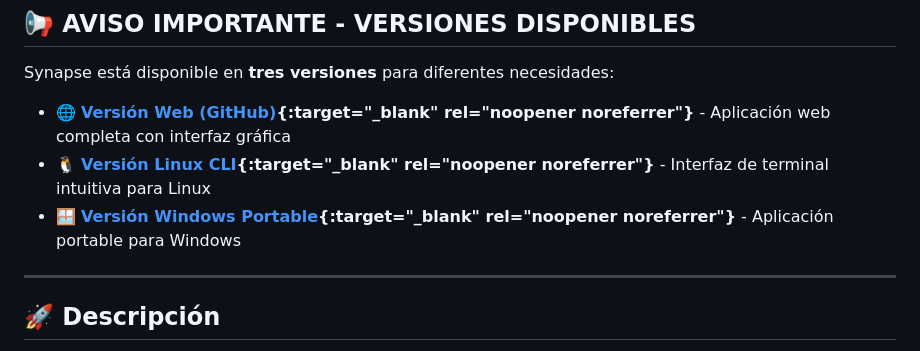
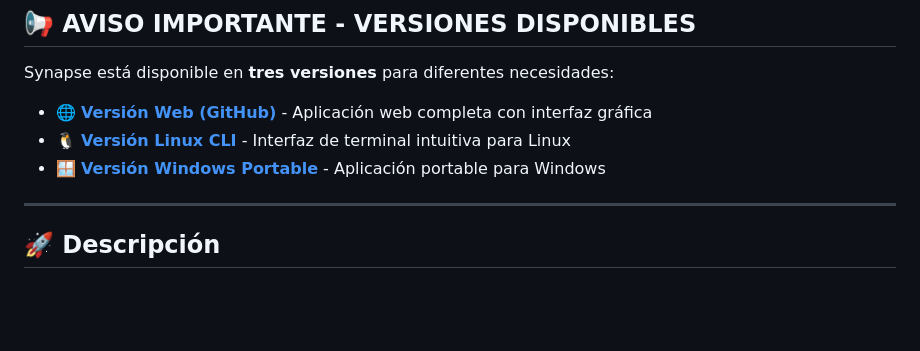
Before and after one commit to CodeByJesus/synapse-web, a Markdown page: README.md, the part around one of its changes. GitHub-like rendering; blank space fills up the shorter version.

```diff
--- a/README.md
+++ b/README.md
@@ -9,9 +9,9 @@
 
 Synapse está disponible en **tres versiones** para diferentes necesidades:
 
-- 🌐 **[Versión Web (GitHub)](https://github.com/CodeByJesus/synapse-web){:target="_blank" rel="noopener noreferrer"}** - Aplicación web completa con interfaz gráfica
-- 🐧 **[Versión Linux CLI](https://github.com/CodeByJesus/synapse-cli){:target="_blank" rel="noopener noreferrer"}** - Interfaz de terminal intuitiva para Linux
-- 🪟 **[Versión Windows Portable](https://github.com/CodeByJesus/synapse-windows){:target="_blank" rel="noopener noreferrer"}** - Aplicación portable para Windows
+- 🌐 **[Versión Web (GitHub)](<https://github.com/CodeByJesus/synapse-web>)** - Aplicación web completa con interfaz gráfica
+- 🐧 **[Versión Linux CLI](<https://github.com/CodeByJesus/synapse-cli>)** - Interfaz de terminal intuitiva para Linux
+- 🪟 **[Versión Windows Portable](<https://github.com/CodeByJesus/synapse-windows>)** - Aplicación portable para Windows
 
 ---
 
```
Also changed, not shown: other parts of README.md (+5 -5 lines).
